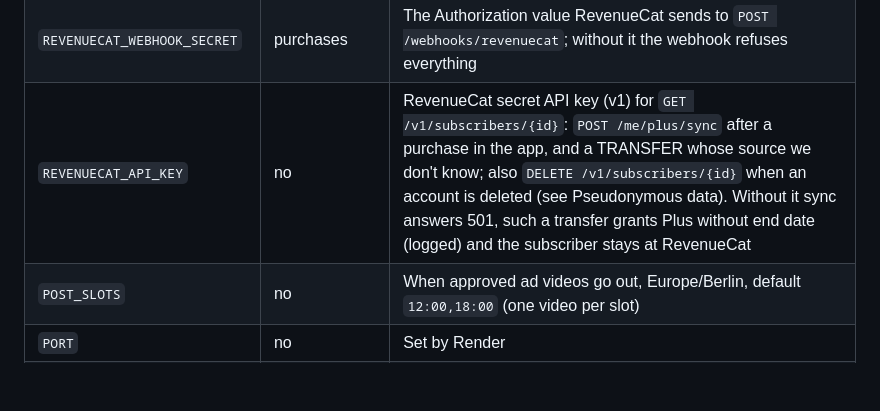
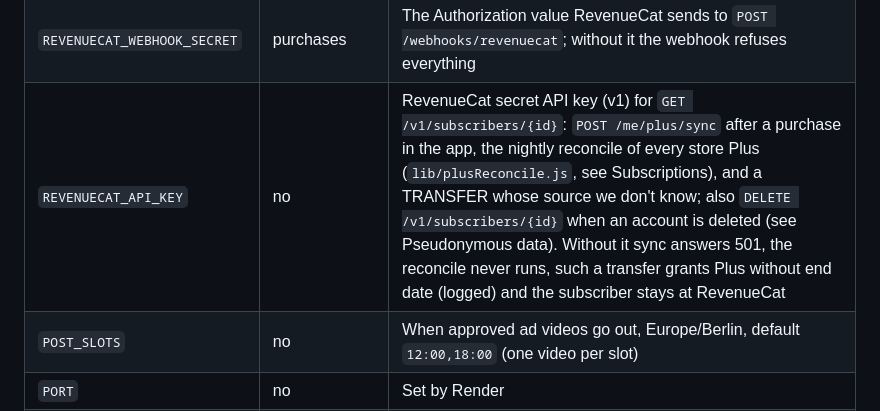
Before and after one commit to fischer1291/CMM-backend-new, a Markdown page: README.md, the part around the change. Rendered like a GitHub page; blank space fills up the shorter version.

Commit message:
README: REVENUECAT_API_KEY also drives the nightly reconcile
The env table only named /me/plus/sync, TRANSFER and the deletion of the
subscriber. Since plan 2.4 the same key runs the nightly comparison of
every store Plus with RevenueCat (lib/plusReconcile.js); without it that
job never runs.

Co-Authored-By: Claude Opus 5.5 <noreply@anthropic.com>
Claude-Session: https://claude.ai/code/session_01FwXMmee9h2d5zi4QPiPJ64

```diff
--- a/README.md
+++ b/README.md
@@ -571,7 +571,7 @@ days under `activeDays`.
 | `ADMIN_RP_ID`, `ADMIN_ORIGIN` | no | Passkeys (Face ID) for the console: the host and origin the console runs on, default the host of `PUBLIC_API_URL` and `https://` + that host |
 | `ADMIN_PUSH_CONTACT` | no | Contact address sent to the push services, default `hallo@wannayap.app` |
 | `REVENUECAT_WEBHOOK_SECRET` | purchases | The Authorization value RevenueCat sends to `POST /webhooks/revenuecat`; without it the webhook refuses everything |
-| `REVENUECAT_API_KEY` | no | RevenueCat secret API key (v1) for `GET /v1/subscribers/{id}`: `POST /me/plus/sync` after a purchase in the app, and a TRANSFER whose source we don't know; also `DELETE /v1/subscribers/{id}` when an account is deleted (see Pseudonymous data). Without it sync answers 501, such a transfer grants Plus without end date (logged) and the subscriber stays at RevenueCat |
+| `REVENUECAT_API_KEY` | no | RevenueCat secret API key (v1) for `GET /v1/subscribers/{id}`: `POST /me/plus/sync` after a purchase in the app, the nightly reconcile of every store Plus (`lib/plusReconcile.js`, see Subscriptions), and a TRANSFER whose source we don't know; also `DELETE /v1/subscribers/{id}` when an account is deleted (see Pseudonymous data). Without it sync answers 501, the reconcile never runs, such a transfer grants Plus without end date (logged) and the subscriber stays at RevenueCat |
 | `POST_SLOTS` | no | When approved ad videos go out, Europe/Berlin, default `12:00,18:00` (one video per slot) |
 | `PORT` | no | Set by Render |
 | `TEST_MONGODB_URI` | no | Tests only: `npm test` runs against this cluster (in its own `wannayap-test-<pid>` database) instead of the in-memory MongoDB; used in the restore drill, see Backup |
```
